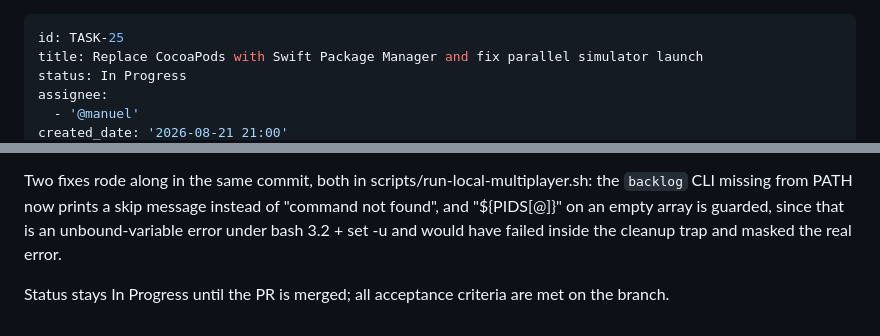
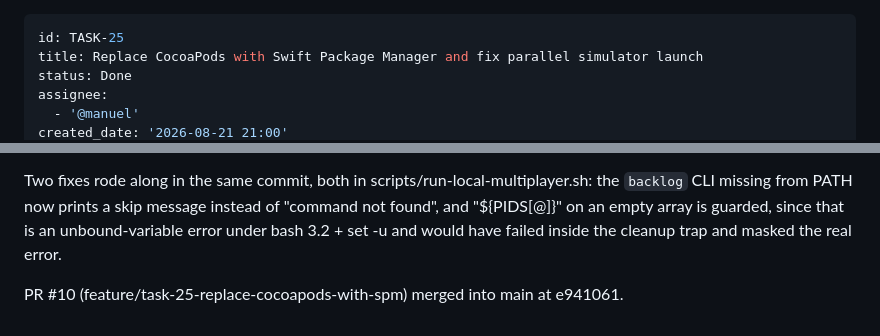
Before and after one commit to SimonBurmer/BlameGame, a Markdown page: backlog/tasks/task-25 - Replace-CocoaPods-with-Swift-Package-Manager-and-fix-parallel-simulator-launch.md, 2 parts joined by grey strips. GitHub-like rendering.

Commit message:
backlog: mark TASK-25 Done
PR #10 merged into main; all acceptance criteria verified.

```diff
--- a/backlog/tasks/task-25 - Replace-CocoaPods-with-Swift-Package-Manager-and-fix-parallel-simulator-launch.md
+++ b/backlog/tasks/task-25 - Replace-CocoaPods-with-Swift-Package-Manager-and-fix-parallel-simulator-launch.md
@@ -1,7 +1,7 @@
 ---
 id: TASK-25
 title: Replace CocoaPods with Swift Package Manager and fix parallel simulator launch
-status: In Progress
+status: Done
 assignee:
   - '@manuel'
 created_date: '2026-08-21 21:00'
@@ -53,5 +53,5 @@ Verified: flutter clean + pub get + build ios --simulator succeeds with zero Coc
 
 Two fixes rode along in the same commit, both in scripts/run-local-multiplayer.sh: the `backlog` CLI missing from PATH now prints a skip message instead of "command not found", and "${PIDS[@]}" on an empty array is guarded, since that is an unbound-variable error under bash 3.2 + set -u and would have failed inside the cleanup trap and masked the real error.
 
-Status stays In Progress until the PR is merged; all acceptance criteria are met on the branch.
+PR #10 (feature/task-25-replace-cocoapods-with-spm) merged into main at e941061.
 <!-- SECTION:NOTES:END -->
```
Also changed, not shown: other parts of backlog/tasks/task-25 - Replace-CocoaPods-with-Swift-Package-Manager-and-fix-parallel-simulator-launch.md (+1 -1 lines).
